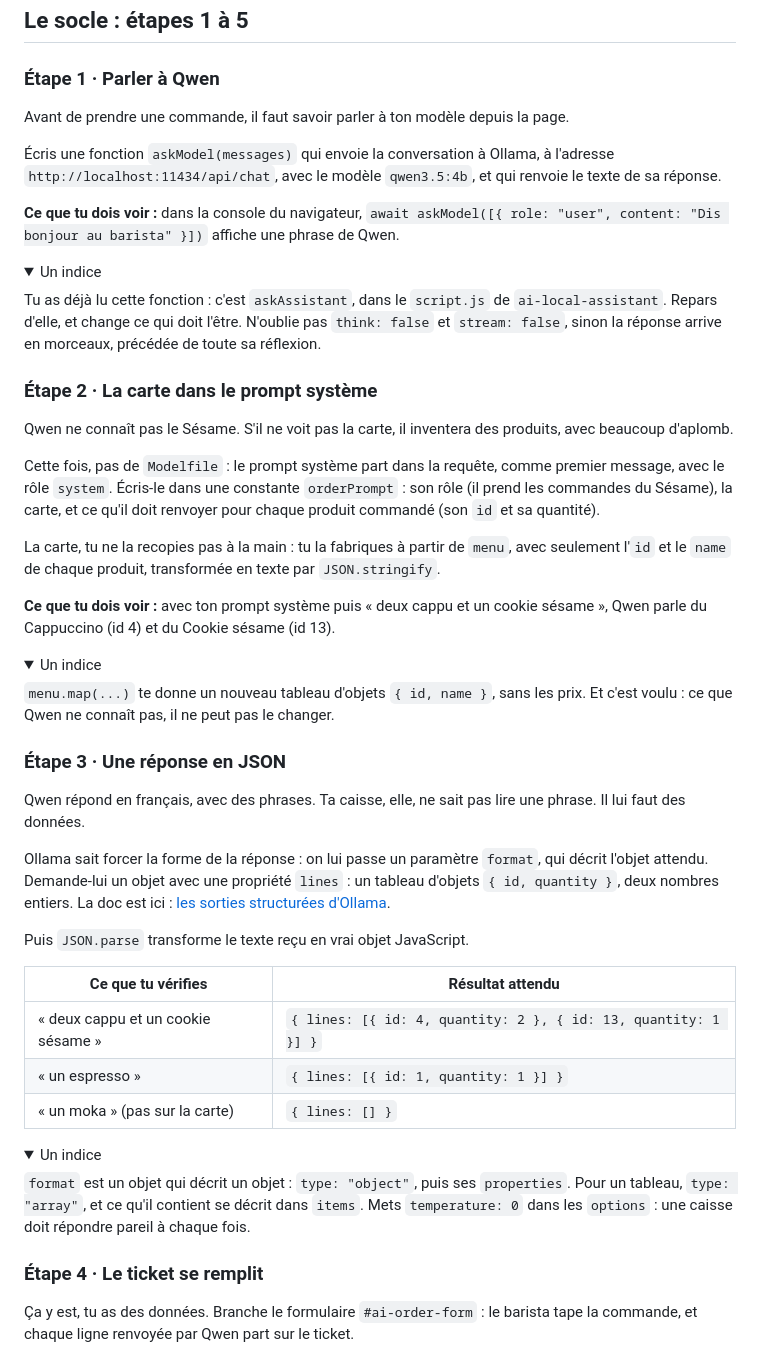
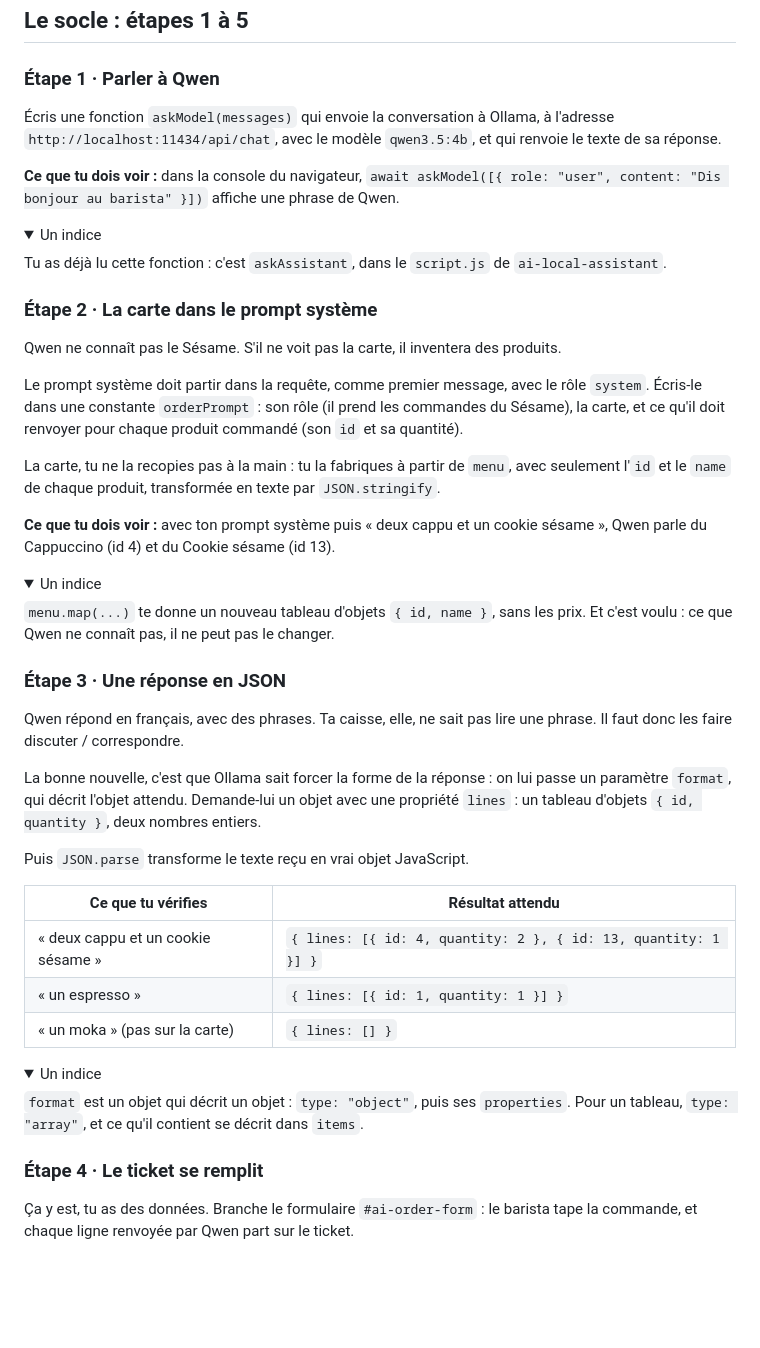
Before and after one commit to peacepilou/sesame-ouvre-toi-2, a Markdown page: README.md, the part around one of its changes. GitHub-like rendering; folded sections open; blank space fills up the shorter version.

```diff
--- a/README.md
+++ b/README.md
@@ -43,8 +43,6 @@ Et la règle d'or du jour, celle qui vaut pour toutes les applis qui embarquent
 
 ### Étape 1 · Parler à Qwen
 
-Avant de prendre une commande, il faut savoir parler à ton modèle depuis la page.
-
 Écris une fonction `askModel(messages)` qui envoie la conversation à Ollama, à l'adresse `http://localhost:11434/api/chat`, avec le modèle `qwen3.5:4b`, et qui renvoie le texte de sa réponse.
 
 **Ce que tu dois voir :** dans la console du navigateur, `await askModel([{ role: "user", content: "Dis bonjour au barista" }])` affiche une phrase de Qwen.
@@ -52,14 +50,14 @@ Avant de prendre une commande, il faut savoir parler à ton modèle depuis la pa
 <details>
 <summary>Un indice</summary>
 
-Tu as déjà lu cette fonction : c'est `askAssistant`, dans le `script.js` de `ai-local-assistant`. Repars d'elle, et change ce qui doit l'être. N'oublie pas `think: false` et `stream: false`, sinon la réponse arrive en morceaux, précédée de toute sa réflexion.
+Tu as déjà lu cette fonction : c'est `askAssistant`, dans le `script.js` de `ai-local-assistant`.
 </details>
 
 ### Étape 2 · La carte dans le prompt système
 
-Qwen ne connaît pas le Sésame. S'il ne voit pas la carte, il inventera des produits, avec beaucoup d'aplomb.
+Qwen ne connaît pas le Sésame. S'il ne voit pas la carte, il inventera des produits.
 
-Cette fois, pas de `Modelfile` : le prompt système part dans la requête, comme premier message, avec le rôle `system`. Écris-le dans une constante `orderPrompt` : son rôle (il prend les commandes du Sésame), la carte, et ce qu'il doit renvoyer pour chaque produit commandé (son `id` et sa quantité).
+Le prompt système doit partir dans la requête, comme premier message, avec le rôle `system`. Écris-le dans une constante `orderPrompt` : son rôle (il prend les commandes du Sésame), la carte, et ce qu'il doit renvoyer pour chaque produit commandé (son `id` et sa quantité).
 
 La carte, tu ne la recopies pas à la main : tu la fabriques à partir de `menu`, avec seulement l'`id` et le `name` de chaque produit, transformée en texte par `JSON.stringify`.
 
@@ -73,9 +71,9 @@ La carte, tu ne la recopies pas à la main : tu la fabriques à partir de `menu`
 
 ### Étape 3 · Une réponse en JSON
 
-Qwen répond en français, avec des phrases. Ta caisse, elle, ne sait pas lire une phrase. Il lui faut des données.
+Qwen répond en français, avec des phrases. Ta caisse, elle, ne sait pas lire une phrase. Il faut donc les faire discuter / correspondre.
 
-Ollama sait forcer la forme de la réponse : on lui passe un paramètre `format`, qui décrit l'objet attendu. Demande-lui un objet avec une propriété `lines` : un tableau d'objets `{ id, quantity }`, deux nombres entiers. La doc est ici : [les sorties structurées d'Ollama](https://docs.ollama.com/capabilities/structured-outputs).
+La bonne nouvelle, c'est que Ollama sait forcer la forme de la réponse : on lui passe un paramètre `format`, qui décrit l'objet attendu. Demande-lui un objet avec une propriété `lines` : un tableau d'objets `{ id, quantity }`, deux nombres entiers.
 
 Puis `JSON.parse` transforme le texte reçu en vrai objet JavaScript.
 
@@ -88,7 +86,7 @@ Puis `JSON.parse` transforme le texte reçu en vrai objet JavaScript.
 <details>
 <summary>Un indice</summary>
 
-`format` est un objet qui décrit un objet : `type: "object"`, puis ses `properties`. Pour un tableau, `type: "array"`, et ce qu'il contient se décrit dans `items`. Mets `temperature: 0` dans les `options` : une caisse doit répondre pareil à chaque fois.
+`format` est un objet qui décrit un objet : `type: "object"`, puis ses `properties`. Pour un tableau, `type: "array"`, et ce qu'il contient se décrit dans `items`.
 </details>
 
 ### Étape 4 · Le ticket se remplit
```
Also changed, not shown: other parts of README.md (+2 -4 lines).
